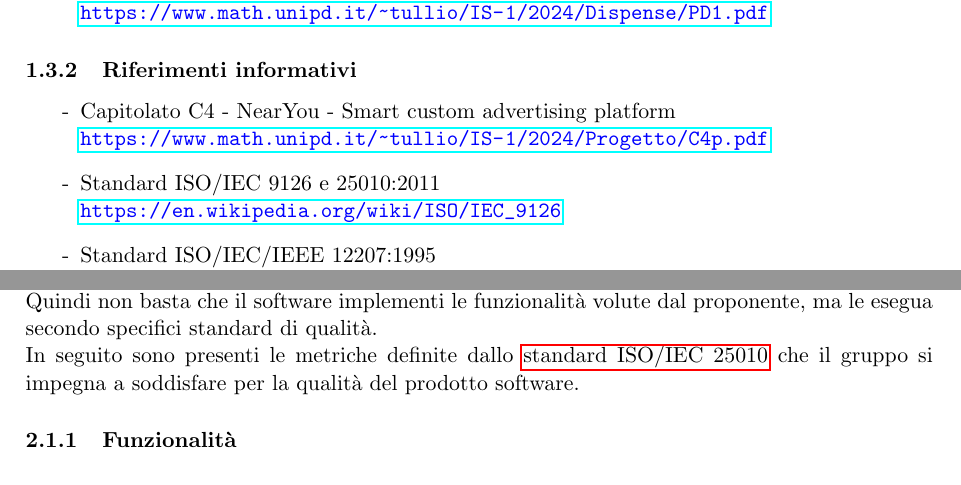
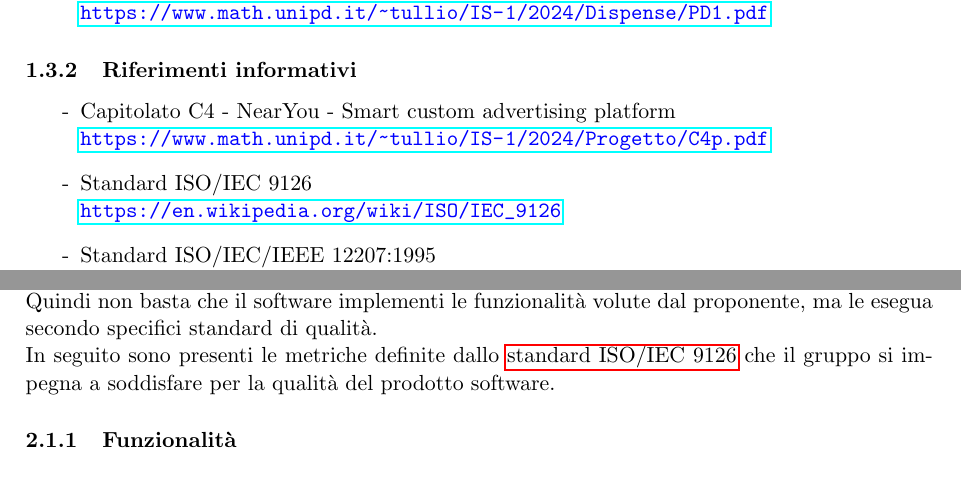
Before and after one commit to SevenBitsSwe/7BitsDocs, a LaTeX document (RTB/Piano_di_Qualifica.tex): two parts of pages 5 and 6 of 11, joined at a grey line, cut so that both start at the same text. Compiled offline with pdfLaTeX.

Commit message:
Correzione standard IEEE

```diff
--- a/RTB/Piano_di_Qualifica.tex
+++ b/RTB/Piano_di_Qualifica.tex
@@ -143,7 +145,7 @@ Le definizioni sono presenti nell'apposito documento \textit{Glossario v1.0.0}
     \item[-] Capitolato C4 - NearYou -
 Smart custom advertising platform\\
     \textcolor{blue}{\texttt{\url{https://www.math.unipd.it/~tullio/IS-1/2024/Progetto/C4p.pdf}}}
-    \item[-] Standard ISO/IEC 9126 e 25010:2011 \label{ISO 9126 25010} \\
+    \item[-] Standard ISO/IEC 9126 \label{ISO 9126} \\
     \textcolor{blue}{\texttt{\url{https://en.wikipedia.org/wiki/ISO/IEC_9126}}}
     \item[-] Standard ISO/IEC/IEEE 12207:1995 \label{ISO 12207:1995}\\
     \textcolor{blue}{\texttt{\url{https://www.math.unipd.it/~tullio/IS-1/2009/Approfondimenti/ISO_12207-1995.pdf}}}
@@ -170,7 +172,7 @@ Questa sezione si occuperà di definire i parametri di queste metriche, queste m
 La qualità di prodotto è intesa come valutazione del software. Più precisamente per la determinazione del grado di conformità alle attese.\\
 Si rivolge l'attenzione su aspetti come Usabilità, Affidabilità e Manutenibilità, ma più in generale alla qualità esterna (funzionale) ed interna (strutturale) del prodotto software.\\
 Quindi non basta che il software implementi le funzionalità volute dal proponente, ma le esegua secondo specifici standard di qualità.\\
-In seguito sono presenti le metriche definite dallo \hyperref[ISO 9126 25010]{standard ISO/IEC 25010} che il gruppo si impegna a soddisfare per la qualità del prodotto software.
+In seguito sono presenti le metriche definite dallo \hyperref[ISO 9126]{standard ISO/IEC 9126} che il gruppo si impegna a soddisfare per la qualità del prodotto software.
 \subsubsection{Funzionalità}
 \begin{table}[H]
   \centering
```
Also changed, not shown: RTB/Piano_di_Qualifica.pdf, RTB/Piano_di_Qualifica.tex (4 more changed lines), 1 other file.
